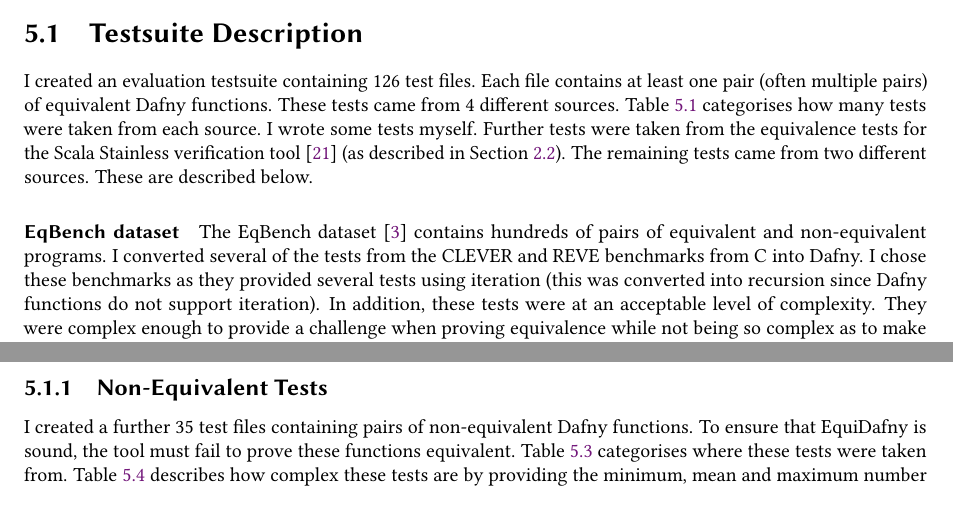
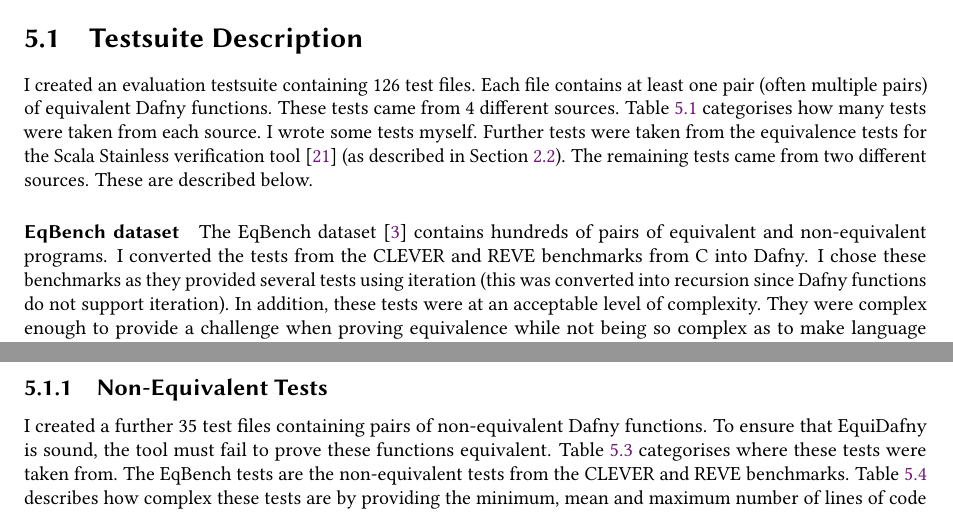
Before and after one commit to NVictor2004/equidafny, a LaTeX thesis (report/main.tex, which reads report/evaluation.tex): two parts of page 37 of 50, joined at a grey line, cut so that both start at the same text. Compiled offline with pdfLaTeX.

Commit message:
feat: State that all clever and reve examples were converted

```diff
--- a/report/evaluation.tex
+++ b/report/evaluation.tex
@@ -7,7 +7,7 @@
 
 I created an evaluation testsuite containing 126 test files. Each file contains at least one pair (often multiple pairs) of equivalent Dafny functions. These tests came from 4 different sources. \Cref{tbl:testsuite-categorisation} categorises how many tests were taken from each source. I wrote some tests myself. Further tests were taken from the equivalence tests for the Scala Stainless verification tool~\parencite{StainlessFrontendsBenchmarks} (as described in \Cref{sec:audit}). The remaining tests came from two different sources. These are described below.
 
-\paragraph{EqBench dataset} The EqBench dataset~\parencite{badihiEqBenchDatasetEquivalent2021} contains hundreds of pairs of equivalent and non-equivalent programs. I converted several of the tests from the CLEVER and REVE benchmarks from C into Dafny. I chose these benchmarks as they provided several tests using iteration (this was converted into recursion since Dafny functions do not support iteration). In addition, these tests were at an acceptable level of complexity. They were complex enough to provide a challenge when proving equivalence while not being so complex as to make language translation too difficult.
+\paragraph{EqBench dataset} The EqBench dataset~\parencite{badihiEqBenchDatasetEquivalent2021} contains hundreds of pairs of equivalent and non-equivalent programs. I converted the tests from the CLEVER and REVE benchmarks from C into Dafny. I chose these benchmarks as they provided several tests using iteration (this was converted into recursion since Dafny functions do not support iteration). In addition, these tests were at an acceptable level of complexity. They were complex enough to provide a challenge when proving equivalence while not being so complex as to make language translation too difficult.
 
 \paragraph{Measure transfer artifact} When proving equivalence between two programs, variants must often be provided to ensure both program terminate. \textcite{milovancevicProvingTerminationMeasure2025} proved that, when one program has a variant but the other does not, this variant can often be copied to the other program to prove equivalence. They provided a large dataset of tests containing several benchmarks to evaluate this approach. I took tests from every benchmark in this dataset to add to my evaluation testsuite.
 
@@ -52,7 +52,7 @@ I created an evaluation testsuite containing 126 test files. Each file contains
 
 \subsection{Non-Equivalent Tests}
 
-I created a further 35 test files containing pairs of non-equivalent Dafny functions. To ensure that EquiDafny is sound, the tool must fail to prove these functions equivalent. \Cref{tbl:non-equivalent-categorisation} categorises where these tests were taken from. \Cref{tbl:nonequivalent-tests-loc} describes how complex these tests are by providing the minimum, mean and maximum number of lines of code in the tests from each source. Neither the base Dafny verifier nor EquiDafny can verify any of these tests (this is the correct outcome for these non-equivalent tests).
+I created a further 35 test files containing pairs of non-equivalent Dafny functions. To ensure that EquiDafny is sound, the tool must fail to prove these functions equivalent. \Cref{tbl:non-equivalent-categorisation} categorises where these tests were taken from. The EqBench tests are the non-equivalent tests from the CLEVER and REVE benchmarks. \Cref{tbl:nonequivalent-tests-loc} describes how complex these tests are by providing the minimum, mean and maximum number of lines of code in the tests from each source. Neither the base Dafny verifier nor EquiDafny can verify any of these tests (this is the correct outcome for these non-equivalent tests).
 
 \begin{table}[ht]
   \centering
```
